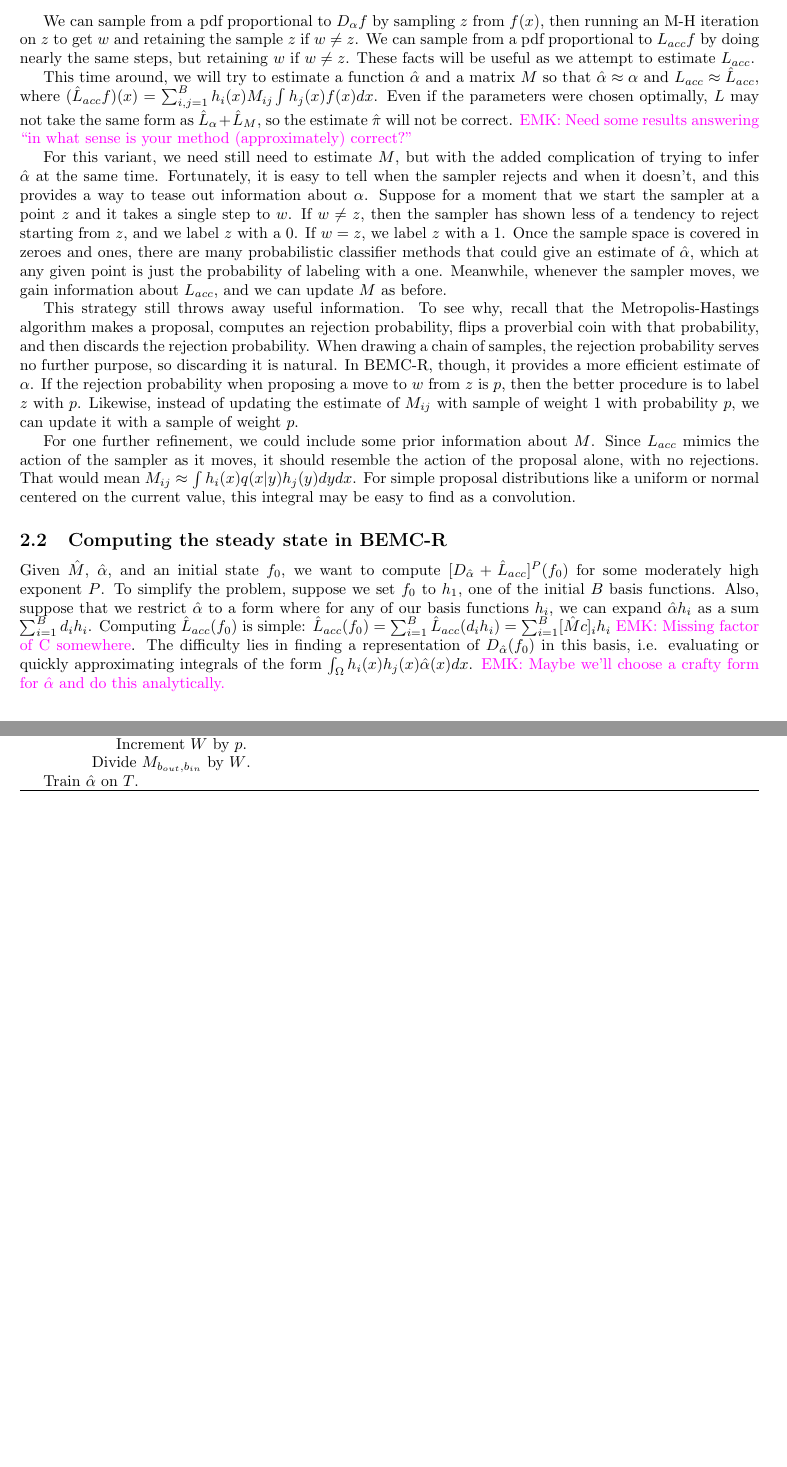
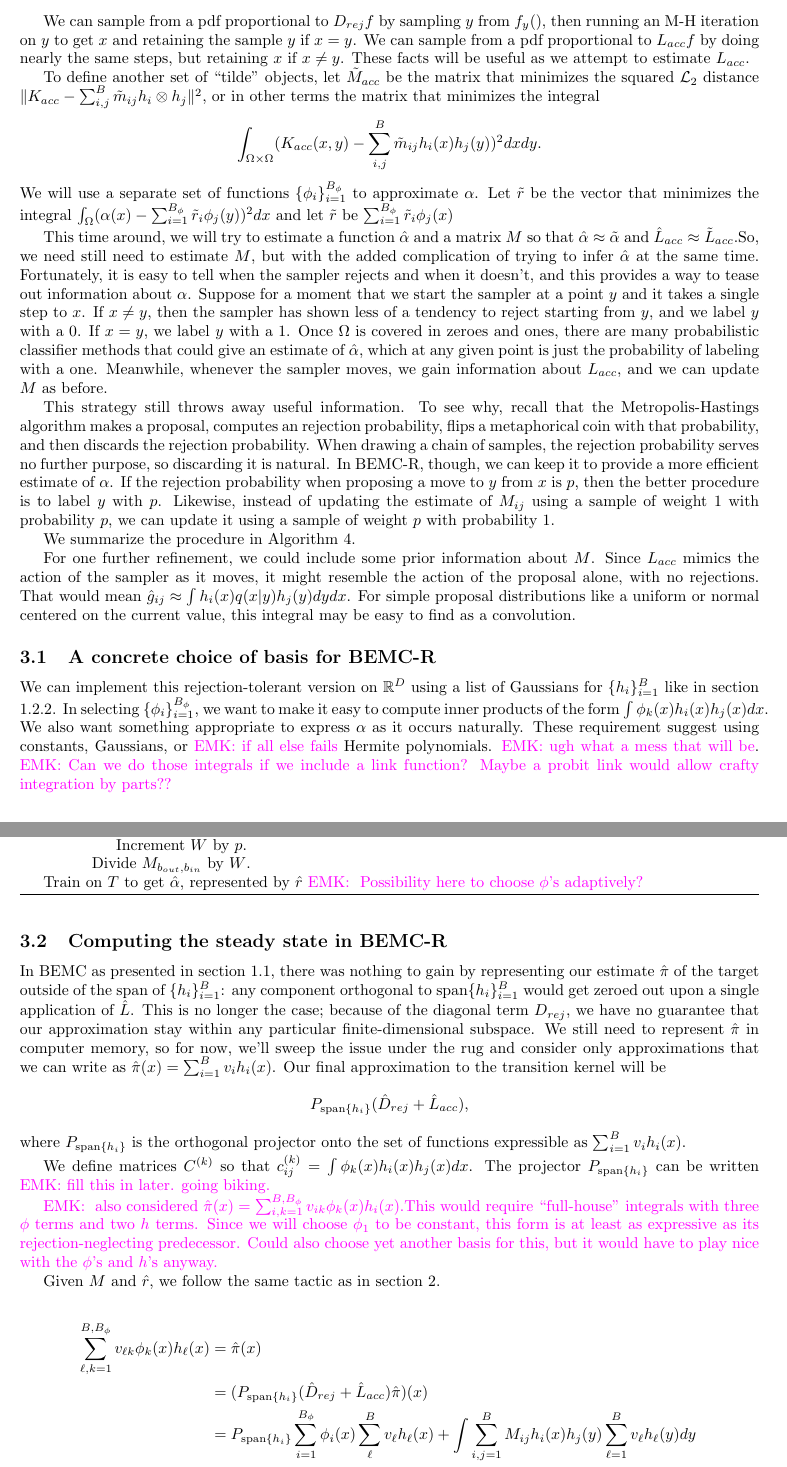
Before and after one commit to ekernf01/BEMC, a LaTeX paper (BEMC/BEMC.tex): two parts of pages 5 and 6 of 6 before the commit and two parts of pages 5 and 6 of 7 after it, joined at a grey line, cut so that both start at the same text, the shorter picture padded with empty space. Compiled offline with pdfLaTeX.

Commit message:
BEMC-R update with non-orthog
improved clarity of mathematical formulation in BEMC-R; updated
notation; developed ideas for steady state computation.

```diff
--- a/BEMC/BEMC.tex
+++ b/BEMC/BEMC.tex
@@ -209,17 +224,20 @@ Let us look at the Metropolis-Hastings kernel in more detail. Going back to the
 \begin{align*}
- f_2(x_2) &= \int K(x_2, x_1)f_1(x_1)dx_1 \\
-&= \int (\alpha(x_1)\delta_{x_1}(x_2) + (1-\alpha(x_1))a(x_2|x_1))f_1(x_1)dx_1 \\
-&= \int \alpha(x_1)\delta_{x_2}(x_1)f_1(x_1)dx_1 + \int (1-\alpha(x_1))a(x_2|x_1)f_1(x_1)dx_1 \\
-&=  \alpha(x_2)f_1(x_2) + \int (1-\alpha(x_1))a(x_2|x_1)f_1(x_1)dx_1 \\
-&=  (D_{\alpha}f_1)(x_2) + (L_{acc}f_1)(x_2) \\
+ f_x(x) &= \int K(x, y)f_y(y)dy \\
+&= \int ((1-\alpha(y))\delta_{y}(x) + \alpha(y)f_{acc}(x|y))f_y(y)dy \\
+&= \int (1-\alpha(y))\delta_{x}(y)f_y(y)dy + \int K_{acc}(x,y)f_y(y)dy \\
+&=  (1-\alpha(x))f_y(x) + \int K_{acc}(x,y)f_y(y)dy \\
+&=  (D_{rej}f_y)(x) + (L_{acc}f_y)(x) \\
 \end{align*}
 
-We can sample from a pdf proportional to $D_{\alpha}f$ by sampling $z$ from $f(x)$, then running an M-H iteration on $z$ to get $w$ and retaining the sample $z$ if $w \neq z$. We can sample from a pdf proportional to $L_{acc}f$ by doing nearly the same steps, but retaining $w$ if $w \neq z$. These facts will be useful as we attempt to estimate $L_{acc}$.
+We can sample from a pdf proportional to $D_{rej}f$ by sampling $y$ from $f_y()$, then running an M-H iteration on $y$ to get $x$ and retaining the sample $y$ if $x = y$. We can sample from a pdf proportional to $L_{acc}f$ by doing nearly the same steps, but retaining $x$ if $x \neq y$. These facts will be useful as we attempt to estimate $L_{acc}$.
 
-This time around, we will try to estimate a function $\hat{\alpha}$ and a matrix $M$ so that $\hat{\alpha}\approx{\alpha}$ and $L_{acc} \approx \hat{L}_{acc}$, where $(\hat{L}_{acc}f)(x) =\sum_{i,j=1}^B h_i(x)M_{ij}\int h_j(x)f(x)dx$. Even if the parameters were chosen optimally, $L$ may not take the same form as $\hat{L}_{\alpha}+\hat{L}_{M}$, so the estimate $\hat{\pi}$ will not be correct. \EMK{Need some results answering ``in what sense is your method (approximately) correct?''}
+To define another set of ``tilde'' objects, let  $\tilde{M}_{acc}$ be the matrix that minimizes the squared $\mathcal{L}_2$ distance $\|K_{acc} - \sum_{i,j}^B\tilde{m}_{ij} h_i \otimes h_j\|^2$, or in other terms the matrix that minimizes the integral $$\int_{\Omega\times\Omega}(K_{acc}(x,y) - \sum_{i,j}^B\tilde{m}_{ij} h_i(x)h_j(y))^2dx dy .$$ We will use a separate set of functions $\{\phi_i\}_{i=1}^{B_\phi}$ to approximate $\alpha$. Let $\tilde{r}$ be the vector that minimizes the integral $\int_{\Omega}(\alpha(x) -  \sum_{i=1}^{B_\phi}\tilde{r}_{i} \phi_j(y))^2dx  $ and let $\tilde{r}$ be $\sum_{i=1}^{B_\phi}\tilde{r}_{i} \phi_j(x)$
 
-For this variant, we need still need to estimate $M$, but with the added complication of trying to infer $\hat{\alpha}$ at the same time. Fortunately, it is easy to tell when the sampler rejects and when it doesn't, and this provides a way to tease out information about $\alpha$. Suppose for a moment that we start the sampler at a point $z$ and it takes a single step to $w$. If $w \neq z$, then the sampler has shown less of a tendency to reject starting from $z$, and we label $z$ with a $0$. If $w = z$, we label $z$ with a $1$. Once the sample space is covered in zeroes and ones, there are many probabilistic classifier methods that could give an estimate of $\hat{\alpha}$, which at any given point is just the probability of labeling with a one. Meanwhile, whenever the sampler moves, we gain information about $L_{acc}$, and we can update $M$ as before.
+This time around, we will try to estimate a function $\hat{\alpha}$ and a matrix $M$ so that $\hat{\alpha}\approx \tilde{\alpha}$ and $\hat{L}_{acc} \approx \tilde{L}_{acc}$.%, where $(\hat{L}_{acc}f)(x) =\sum_{i,j=1}^B h_i(x)M_{ij}\int h_j(x)f(x)dx$. Even if the parameters were chosen optimally, $L$ may not take the same form as $\hat{L}_{\alpha}+\hat{L}_{M}$, so the estimate $\hat{\pi}$ will not be correct. \EMK{Need some results answering ``in what sense is your method (approximately) correct?''}
+So, we need still need to estimate $M$, but with the added complication of trying to infer $\hat{\alpha}$ at the same time. Fortunately, it is easy to tell when the sampler rejects and when it doesn't, and this provides a way to tease out information about $\alpha$. Suppose for a moment that we start the sampler at a point $y$ and it takes a single step to $x$. If $x\neq y$, then the sampler has shown less of a tendency to reject starting from $y$, and we label $y$ with a $0$. If $x = y$, we label $y$ with a $1$. Once $\Omega$ is covered in zeroes and ones, there are many probabilistic classifier methods that could give an estimate of $\hat{\alpha}$, which at any given point is just the probability of labeling with a one. Meanwhile, whenever the sampler moves, we gain information about $L_{acc}$, and we can update $M$ as before.
 
-This strategy still throws away useful information. To see why, recall that the Metropolis-Hastings algorithm makes a proposal, computes an rejection probability, flips a proverbial coin with that probability, and then discards the rejection probability. When drawing a chain of samples, the rejection probability serves no further purpose, so discarding it is natural. In BEMC-R, though, it provides a more efficient estimate of $\alpha$. If the rejection probability when proposing a move to $w$ from $z$ is $p$, then the better procedure is to label $z$ with $p$. Likewise, instead of updating the estimate of $M_{ij}$ with sample of weight $1$ with probability $p$, we can update it with a sample of weight $p$.
+This strategy still throws away useful information. To see why, recall that the Metropolis-Hastings algorithm makes a proposal, computes an rejection probability, flips a metaphorical coin with that probability, and then discards the rejection probability. When drawing a chain of samples, the rejection probability serves no further purpose, so discarding it is natural. In BEMC-R, though, we can keep it to provide a more efficient estimate of $\alpha$. If the rejection probability when proposing a move to $y$ from $x$ is $p$, then the better procedure is to label $y$ with $p$. Likewise, instead of updating the estimate of $M_{ij}$ using a sample of weight $1$ with probability $p$, we can update it using a sample of weight $p$ with probability 1.
+
+We summarize the procedure in Algorithm \ref{algo:BEMC-R}.
 
 \begin{algorithm}[h]
@@ -239 +253,0 @@ Add $(z_n, p)$ to $T$.\\
-Increment $M_{b_{out}, b_{in}}$ by $ph_{b_{in}(w_n)}$.\\
@@ -240,16 +257,44 @@ Increment $M_{b_{out}, b_{in}}$ by $ph_{b_{in}(w_n)}$.\\
+Increment $M_{b_{out}, b_{in}}$ by $ph_{b_{in}(x_n)}$.\\
 Increment $W$ by $p$.\\
 \Indm
 Divide $M_{b_{out}, b_{in}}$ by $W$.\\
 \Indm
 \Indm
-Train $\hat{\alpha}$ on $T$.\\
+Train on $T$ to get $\hat{\alpha}$, represented by $\hat{r}$ \EMK{ Possibility here to choose $\phi$'s adaptively?}\\
 \end{algorithm}
 
-For one further refinement, we could include some prior information about $M$. Since $L_{acc}$ mimics the action of the sampler as it moves, it should resemble the action of the proposal alone, with no rejections. That would mean $M_{ij} \approx \int h_i(x)q(x|y)h_j(y)dydx$. For simple proposal distributions like a uniform or normal centered on the current value, this integral may be easy to find as a convolution.
+For one further refinement, we could include some prior information about $M$. Since $L_{acc}$ mimics the action of the sampler as it moves, it might resemble the action of the proposal alone, with no rejections. That would mean $\hat{g}_{ij} \approx \int h_i(x)q(x|y)h_j(y)dydx$. For simple proposal distributions like a uniform or normal centered on the current value, this integral may be easy to find as a convolution.
+
+\subsection{A concrete choice of basis for BEMC-R}
+\label{sec: BEMC-R_concrete}
+
+We can implement this rejection-tolerant version on $\mathbb{R}^D$ using a list of Gaussians for $\{h_i\}_{i=1}^B$ like in section \ref{sec: BEMC_concrete}. In selecting $\{\phi_i\}_{i=1}^{B_\phi}$, we want to make it easy to compute inner products of the form $\int \phi_k(x)h_i(x)h_j(x)dx$. We also want something appropriate to express $\alpha$ as it occurs naturally. These requirement suggest using constants, Gaussians, or \EMK{if all else fails} Hermite polynomials. \EMK{ugh what a mess that will be}. \EMK{Can we do those integrals if we include a link function? Maybe a probit link would allow crafty integration by parts??}
 
 \subsection{Computing the steady state in BEMC-R}
- Given $\hat{M}$, $\hat{\alpha}$, and an initial state $f_0$, we want to compute $[D_{\hat{\alpha}}+\hat{L}_{acc}]^P(f_0)$ for some moderately high exponent $P$. To simplify the problem, suppose we set $f_0$ to $h_1$, one of the initial $B$ basis functions. Also, suppose that we restrict $\hat{\alpha}$ to a form where for any of our basis functions $h_i$, we can expand $\hat{\alpha}h_i$ as a sum $\sum_{i=1}^B d_i h_i$.
-Computing $\hat{L}_{acc}(f_0)$ is simple: $\hat{L}_{acc}(f_0) = \sum_{i=1}^B \hat{L}_{acc}(d_i h_i) = \sum_{i=1}^B [\hat{M}c]_i h_i$ \EMK{Missing factor of C somewhere}. The difficulty lies in finding a representation of $D_{\hat{\alpha}}(f_0)$ in this basis, i.e. evaluating or quickly approximating integrals of the form $\int_{\Omega} h_i(x)h_j(x)\hat{\alpha}(x)dx$. \EMK{Maybe we'll choose a crafty form for $\hat{\alpha}$ and do this analytically. }
+\label{BEMC-R-target}
+
+
+In BEMC as presented in section \ref{sec:BEMC}, there was nothing to gain by representing our estimate $\hat{\pi}$ of the target outside of the span of $\{h_i\}_{i=1}^B$: any component orthogonal to $\text{span}\{h_i\}_{i=1}^B$ would get zeroed out upon a single application of $\hat{L}$. This is no longer the case; because of the diagonal term $D_{rej}$, we have no guarantee that our approximation stay within any particular finite-dimensional subspace. We still need to represent $\hat{\pi}$ in computer memory, so for now, we'll sweep the issue under the rug and consider only approximations that we can write as $\hat{\pi}(x) = \sum_{i=1}^{B}v_{i}h_i(x)$. Our final approximation to the transition kernel will be $$ P_{\text{span}\{h_i\}}(\hat{D}_{rej} +
+\hat{L}_{acc}),$$ where $P_{\text{span}\{h_i\}}$ is the orthogonal projector onto the set of functions expressible as $\sum_{i=1}^{B}v_{i}h_i(x)$.
+
+We define matrices $C^{(k)}$ so that $c_{ij}^{(k)}=\int \phi_k(x)h_i(x)h_j(x)dx$. The projector $P_{\text{span}\{h_i\}}$ can be written \EMK{fill this in later. going biking.}
+
+\EMK{ also considered $\hat{\pi}(x) = \sum_{i,k=1}^{B,B_\phi}v_{ik}\phi_k(x)h_i(x)$.This would require ``full-house'' integrals with three $\phi$ terms and two $h$ terms. Since we will choose $\phi_1$ to be constant, this form is at least as expressive as its rejection-neglecting predecessor. Could also choose yet another basis for this, but it would have to play nice with the $\phi$'s and $h$'s anyway.}
+
+ Given ${M}$ and $\hat{r}$, we follow the same tactic as in section \ref{BEMC-target}.
+
+\begin{align*}
+\sum_{\ell,k=1}^{B,B_\phi}v_{\ell k}\phi_k(x)h_\ell(x)&=\hat{\pi}(x) \\
+&=(P_{\text{span}\{h_i\}}(\hat{D}_{rej} +
+\hat{L}_{acc})\hat{\pi})(x) \\
+&=  P_{\text{span}\{h_i\}}\sum_{i=1}^{B_\phi} \phi_i(x) \sum_{\ell}^{B}v_{\ell}h_\ell(x) +
+\int \sum_{i,j=1}^B M_{ij} h_i(x)h_j(y) \sum_{\ell=1}^{B}v_{\ell}h_\ell(y)dy\\
+&=  P_{\text{span}\{h_i\}}\sum_{i=1}^{B_\phi} \phi_i(x) \sum_{\ell}^{B}v_{\ell}h_\ell(x) +
+ \sum_{i,j=1}^B M_{ij} h_i(x) \sum_{\ell=1}^{B}v_{\ell }\int h_j(y)h_\ell(y)dy\\
+\end{align*}
+
+%and an initial state $f_0$, we want to compute $[D_{\hat{\alpha}}+\hat{L}_{acc}]^P(f_0)$ for some moderately high exponent $P$. To simplify the problem, suppose we set $f_0$ to $h_1$, one of the initial $B$ basis functions. Also, suppose that we restrict $\hat{\alpha}$ to a form where for any of our basis functions $h_i$, we can expand $\hat{\alpha}h_i$ as a sum $\sum_{i=1}^B d_i h_i$.
+%Computing $\hat{L}_{acc}(f_0)$ is simple: $\hat{L}_{acc}(f_0) = \sum_{i=1}^B \hat{L}_{acc}(d_i h_i) = \sum_{i=1}^B [\hat{M}c]_i h_i$ \EMK{Missing factor of C somewhere}. The difficulty lies in finding a representation of $D_{\hat{\alpha}}(f_0)$ in this basis, i.e. evaluating or quickly approximating integrals of the form $\int_{\Omega} h_i(x)h_j(x)\hat{\alpha}(x)dx$. \EMK{Maybe we'll choose a crafty form for $\hat{\alpha}$ and do this analytically. }
 
 
 %==== Bib files and style =======
```
Also changed, not shown: BEMC/BEMC.pdf, BEMC/BEMC.tex (83 more changed lines), 3 other files.
